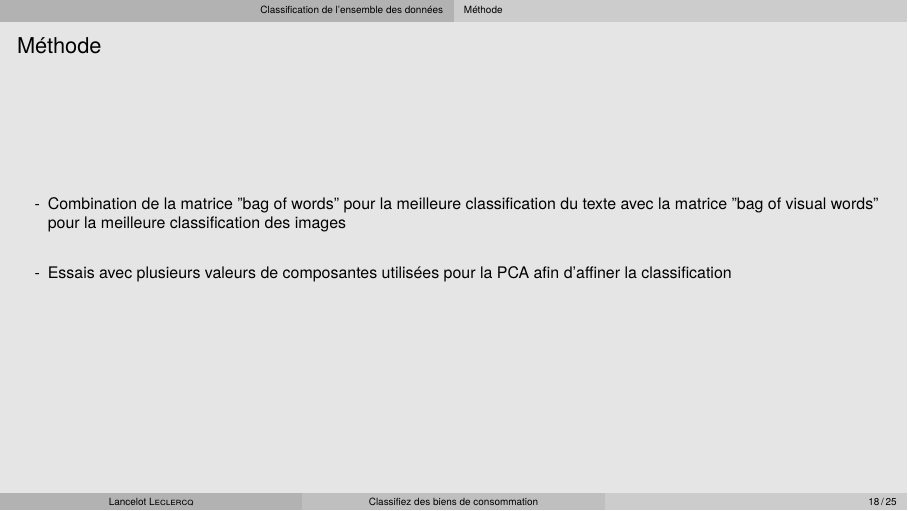
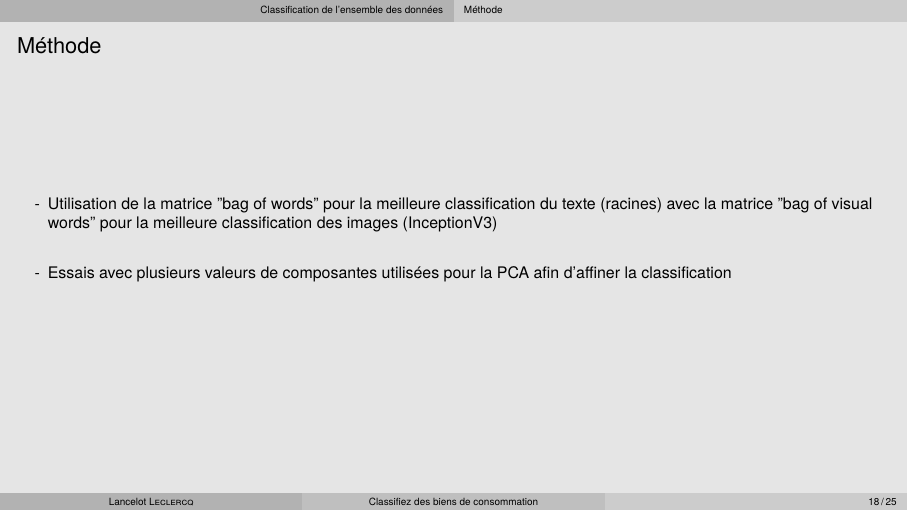
Before and after one commit to l4nc3l0t/P6, LaTeX slides (P6_04_présentation.tex): page 18 of 25. Compiled offline with LuaLaTeX; a missing font is replaced by an installed copy or a similar font.

Commit message:
petites corrections fullData

```diff
--- a/P6_04_présentation.tex
+++ b/P6_04_présentation.tex
@@ -316,7 +316,7 @@
 \subsection{Méthode}
 \begin{frame}{\insertsubsection}
     \begin{itemize}
-        \item Combination de la matrice "bag of words" pour la meilleure classification du texte avec la matrice "bag of visual words" pour la meilleure classification des images
+        \item Utilisation de la matrice "bag of words" pour la meilleure classification du texte (racines) avec la matrice "bag of visual words" pour la meilleure classification des images (InceptionV3)
         \item[]
         \item Essais avec plusieurs valeurs de composantes utilisées pour la PCA afin d'affiner la classification
     \end{itemize}
```
Also changed, not shown: P6_04_présentation.pdf.
